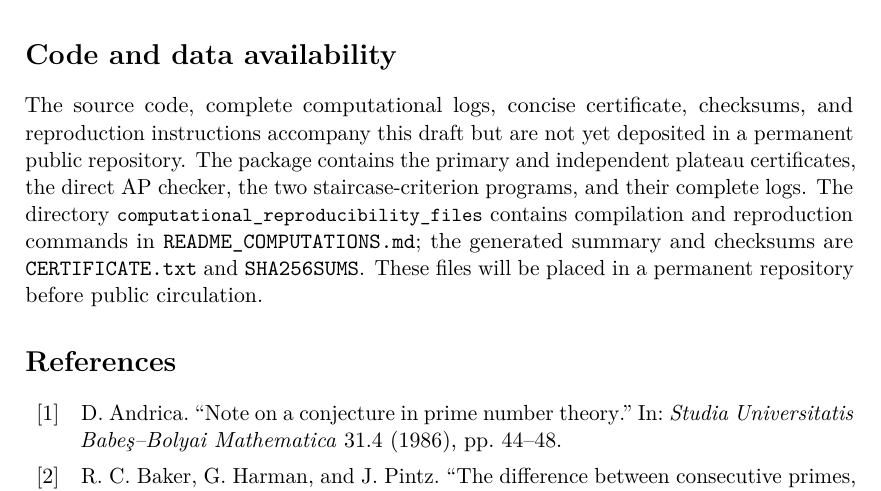
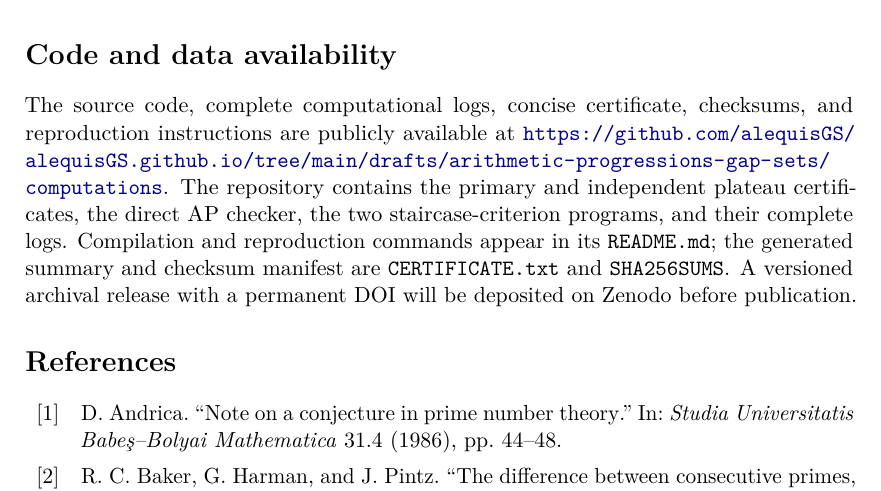
Before and after one commit to alequisGS/alequisGS.github.io, a LaTeX paper (drafts/arithmetic-progressions-gap-sets/main.tex): part of page 23 of 24, cut so that both start at the same text. Compiled offline with pdfLaTeX.

Commit message:
Update AP1 main and site PDF

```diff
--- a/drafts/arithmetic-progressions-gap-sets/main.tex
+++ b/drafts/arithmetic-progressions-gap-sets/main.tex
@@ -1733,21 +1733,17 @@ The author declares no conflict of interest.
 \section*{Code and data availability}
 
 The source code, complete computational logs, concise certificate, checksums,
-and reproduction instructions accompany this draft but are not yet deposited
-in a permanent public repository.  The package contains
-the primary and independent plateau certificates, the direct AP checker, the
-two staircase-criterion programs, and their complete logs.  The directory
-\compdir{} contains compilation
-and reproduction commands in \path{README_COMPUTATIONS.md}; the generated
-summary and checksums are \path{CERTIFICATE.txt} and \path{SHA256SUMS}.
-These files will be placed in a permanent repository
-before public circulation.
-
-% TODO BEFORE SUBMISSION:
-% Upload the computational source, logs, and reproduction instructions to a
-% public GitHub repository; create an archival Zenodo release and replace the
-% preceding sentence by the permanent repository URL and DOI.  The deposit
-% should archive the complete computational_reproducibility_files directory.
+and reproduction instructions are publicly available at
+\url{https://github.com/alequisGS/alequisGS.github.io/tree/main/drafts/arithmetic-progressions-gap-sets/computations}.
+The repository contains the primary and independent plateau certificates, the
+direct AP checker, the two staircase-criterion programs, and their complete
+logs.  Compilation and reproduction commands appear in its
+\path{README.md}; the generated summary and checksum manifest are
+\path{CERTIFICATE.txt} and \path{SHA256SUMS}.  A versioned archival release
+with a permanent DOI will be deposited on Zenodo before publication.
+
+% TODO BEFORE PUBLICATION: archive a versioned release on Zenodo and add its
+% permanent DOI to the preceding paragraph.
 
 \printbibliography
 
```
Also changed, not shown: assets/arithmetic-progressions-gap-sets-draft.pdf, 1 other file.
